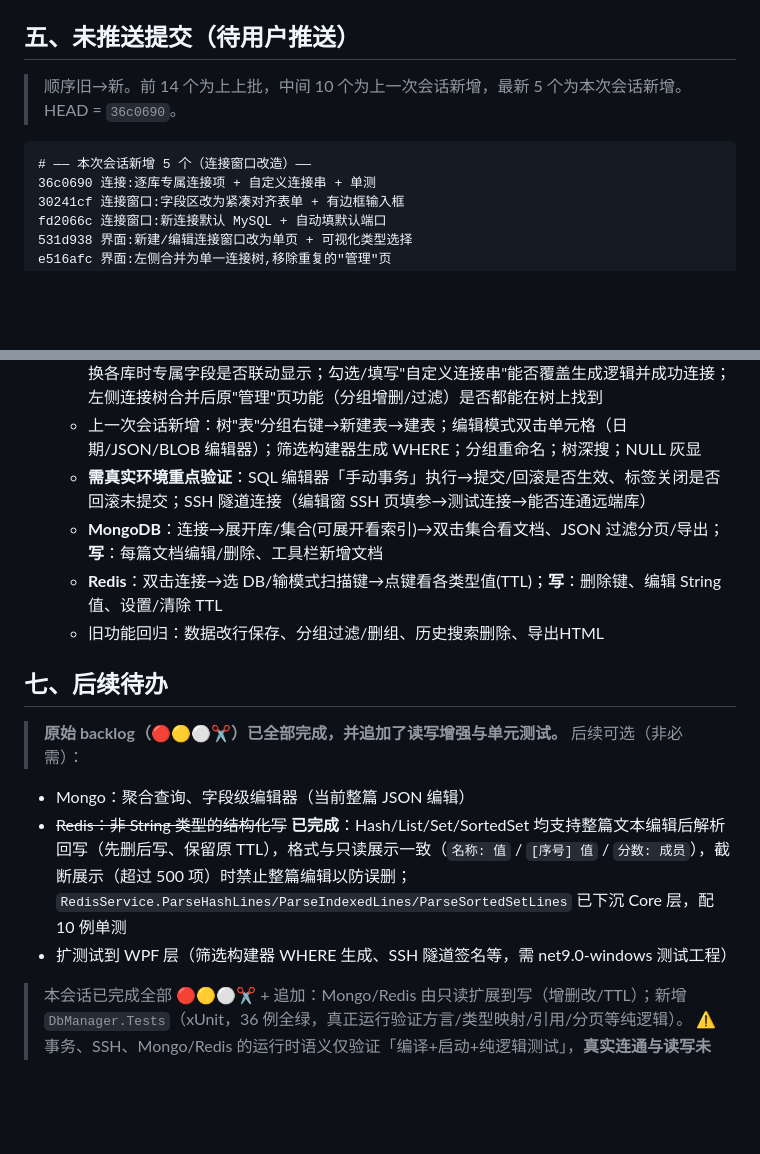
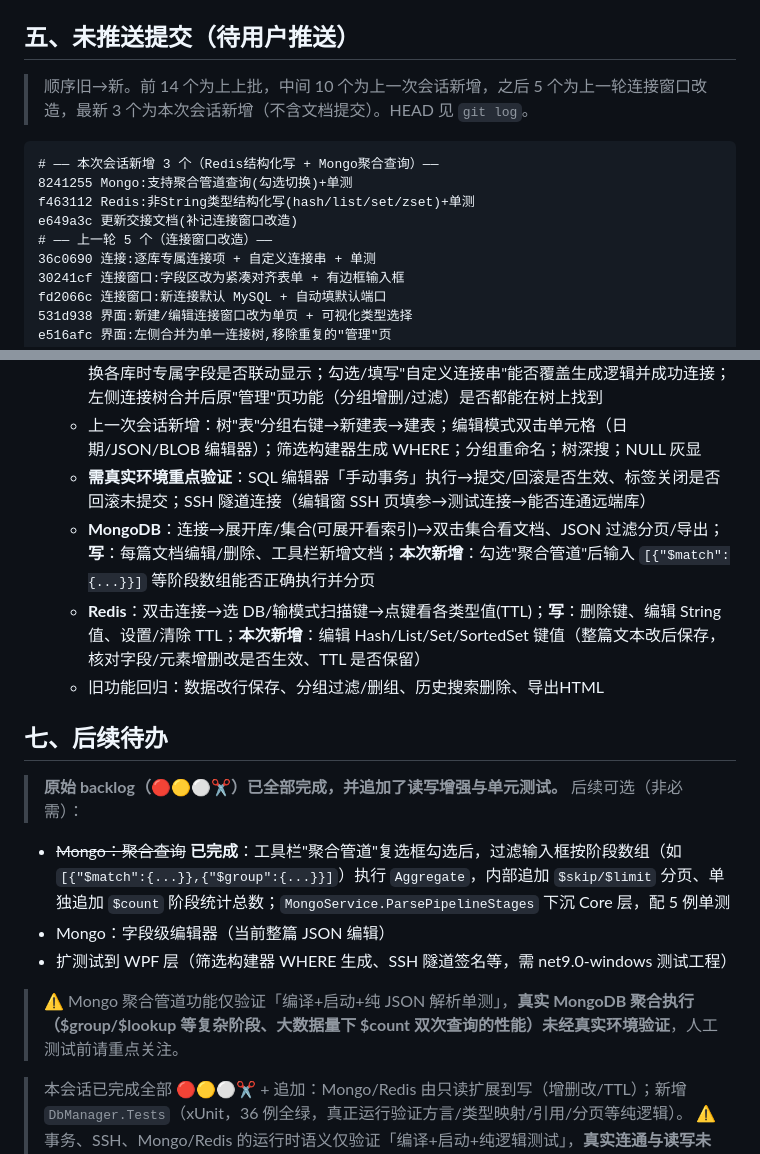
Before and after one commit to mingsa-zhang/msDemo, a Markdown page: DbManager/开发进度与交接.md, 2 parts joined by grey strips. GitHub-like rendering; blank space fills up the shorter version.

Commit message:
更新交接文档:Mongo聚合查询已完成,补记本轮3提交与人工测清单
Co-Authored-By: Claude Sonnet 5 <noreply@anthropic.com>

````diff
--- a/DbManager/开发进度与交接.md
+++ b/DbManager/开发进度与交接.md
@@ -72,9 +72,13 @@
 - **单测**：`DbConnStringBuilderTests.cs` 新增 112 行，覆盖各库连接串生成 + 自定义连接串分支
 
 ## 五、未推送提交（待用户推送）
-> 顺序旧→新。前 14 个为上上批，中间 10 个为上一次会话新增，最新 5 个为本次会话新增。HEAD = `36c0690`。
+> 顺序旧→新。前 14 个为上上批，中间 10 个为上一次会话新增，之后 5 个为上一轮连接窗口改造，最新 3 个为本次会话新增（不含文档提交）。HEAD 见 `git log`。
 ```
-# —— 本次会话新增 5 个（连接窗口改造）——
+# —— 本次会话新增 3 个（Redis结构化写 + Mongo聚合查询）——
+8241255 Mongo:支持聚合管道查询(勾选切换)+单测
+f463112 Redis:非String类型结构化写(hash/list/set/zset)+单测
+e649a3c 更新交接文档(补记连接窗口改造)
+# —— 上一轮 5 个（连接窗口改造）——
 36c0690 连接:逐库专属连接项 + 自定义连接串 + 单测
 30241cf 连接窗口:字段区改为紧凑对齐表单 + 有边框输入框
 fd2066c 连接窗口:新连接默认 MySQL + 自动填默认端口
@@ -125,15 +129,17 @@ d6dbd8e 新增 DbManager.Tests(xUnit) 36 例全绿
    - **本次会话新增（连接窗口）**：新建连接默认 MySQL+默认端口是否正确；可视化类型卡片切换各库时专属字段是否联动显示；勾选/填写"自定义连接串"能否覆盖生成逻辑并成功连接；左侧连接树合并后原"管理"页功能（分组增删/过滤）是否都能在树上找到
    - 上一次会话新增：树"表"分组右键→新建表→建表；编辑模式双击单元格（日期/JSON/BLOB 编辑器）；筛选构建器生成 WHERE；分组重命名；树深搜；NULL 灰显
    - **需真实环境重点验证**：SQL 编辑器「手动事务」执行→提交/回滚是否生效、标签关闭是否回滚未提交；SSH 隧道连接（编辑窗 SSH 页填参→测试连接→能否连通远端库）
-   - **MongoDB**：连接→展开库/集合(可展开看索引)→双击集合看文档、JSON 过滤分页/导出；**写**：每篇文档编辑/删除、工具栏新增文档
-   - **Redis**：双击连接→选 DB/输模式扫描键→点键看各类型值(TTL)；**写**：删除键、编辑 String 值、设置/清除 TTL
+   - **MongoDB**：连接→展开库/集合(可展开看索引)→双击集合看文档、JSON 过滤分页/导出；**写**：每篇文档编辑/删除、工具栏新增文档；**本次新增**：勾选"聚合管道"后输入 `[{"$match":{...}}]` 等阶段数组能否正确执行并分页
+   - **Redis**：双击连接→选 DB/输模式扫描键→点键看各类型值(TTL)；**写**：删除键、编辑 String 值、设置/清除 TTL；**本次新增**：编辑 Hash/List/Set/SortedSet 键值（整篇文本改后保存，核对字段/元素增删改是否生效、TTL 是否保留）
    - 旧功能回归：数据改行保存、分组过滤/删组、历史搜索删除、导出HTML
 
 ## 七、后续待办
 > **原始 backlog（🔴🟡⚪✂️）已全部完成，并追加了读写增强与单元测试。** 后续可选（非必需）：
-- Mongo：聚合查询、字段级编辑器（当前整篇 JSON 编辑）
-- ~~Redis：非 String 类型的结构化写~~ **已完成**：Hash/List/Set/SortedSet 均支持整篇文本编辑后解析回写（先删后写、保留原 TTL），格式与只读展示一致（`名称: 值` / `[序号] 值` / `分数: 成员`），截断展示（超过 500 项）时禁止整篇编辑以防误删；`RedisService.ParseHashLines/ParseIndexedLines/ParseSortedSetLines` 已下沉 Core 层，配 10 例单测
+- ~~Mongo：聚合查询~~ **已完成**：工具栏"聚合管道"复选框勾选后，过滤输入框按阶段数组（如 `[{"$match":{...}},{"$group":{...}}]`）执行 `Aggregate`，内部追加 `$skip/$limit` 分页、单独追加 `$count` 阶段统计总数；`MongoService.ParsePipelineStages` 下沉 Core 层，配 5 例单测
+- Mongo：字段级编辑器（当前整篇 JSON 编辑）
 - 扩测试到 WPF 层（筛选构建器 WHERE 生成、SSH 隧道签名等，需 net9.0-windows 测试工程）
+
+> ⚠️ Mongo 聚合管道功能仅验证「编译+启动+纯 JSON 解析单测」，**真实 MongoDB 聚合执行（$group/$lookup 等复杂阶段、大数据量下 $count 双次查询的性能）未经真实环境验证**，人工测试前请重点关注。
 
 > 本会话已完成全部 🔴🟡⚪✂️ + 追加：Mongo/Redis 由只读扩展到写（增删改/TTL）；新增 `DbManager.Tests`（xUnit，36 例全绿，真正运行验证方言/类型映射/引用/分页等纯逻辑）。
 > ⚠️ 事务、SSH、Mongo/Redis 的运行时语义仅验证「编译+启动+纯逻辑测试」，**真实连通与读写未经真实环境验证**，推送前请务必人工实测（尤其写/删）。
````
